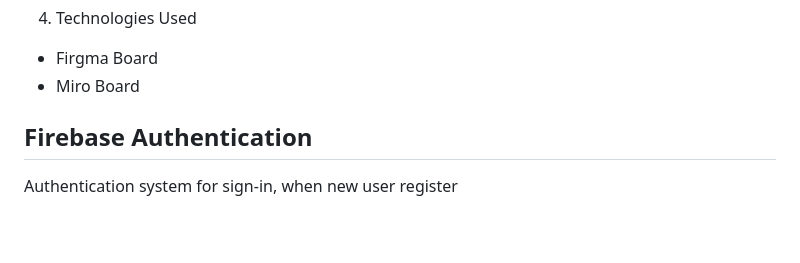
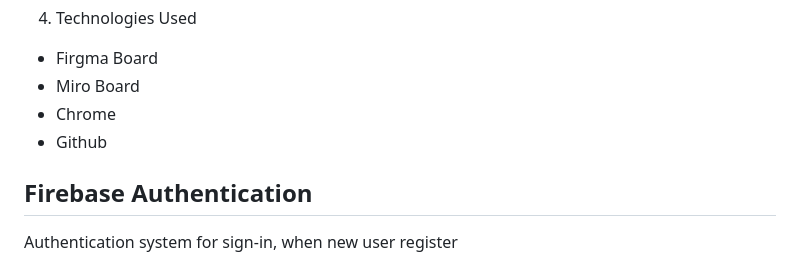
Before and after one commit to baloyitentswalo246-del/SkillsTrackApp, a Markdown page: documentation.md, the part around the change. Drawn GitHub-style; blank space fills up the shorter version.

Commit message:
Update project changes

```diff
--- a/documentation.md
+++ b/documentation.md
@@ -26,6 +26,8 @@ The main Objectives are :
 
  - Firgma Board
  - Miro Board
+ - Chrome
+ - Github
 
  ## Firebase Authentication
 
```
